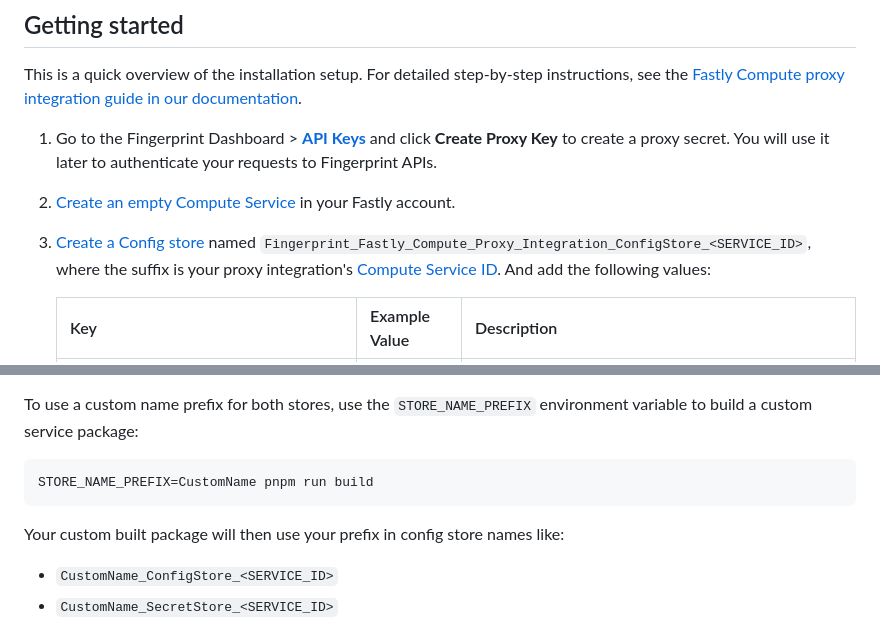
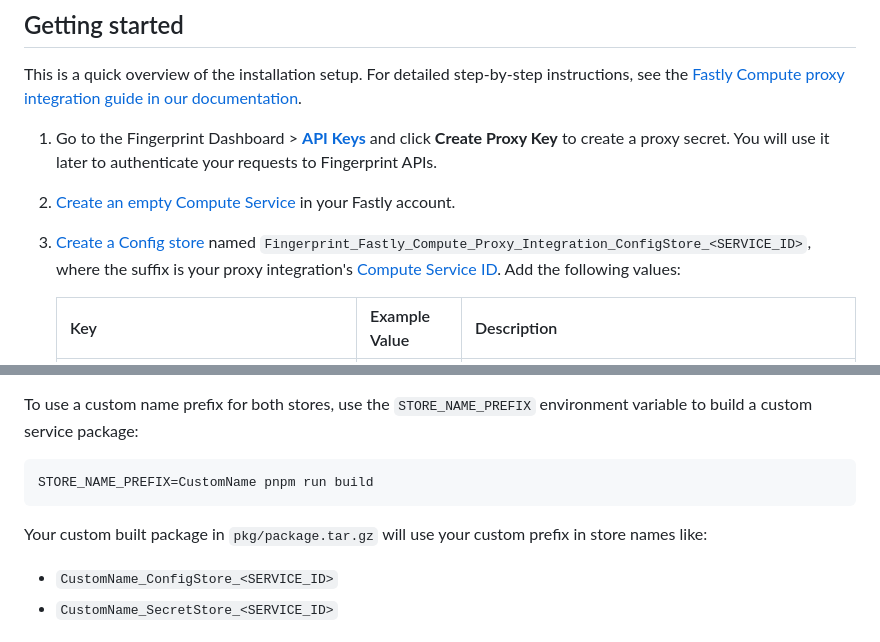
Before and after one commit to fingerprintjs/fingerprint-pro-fastly-compute-proxy-integration, a Markdown page: README.md, 2 parts joined by grey strips. Rendered like a GitHub page.

Commit message:
docs: clean up readme

````diff
--- a/README.md
+++ b/README.md
@@ -36,7 +36,7 @@ This is a quick overview of the installation setup. For detailed step-by-step in
 
 2. [Create an empty Compute Service](https://docs.fastly.com/en/guides/working-with-compute-services#creating-a-new-compute-service) in your Fastly account.
 
-3. [Create a Config store](https://docs.fastly.com/en/guides/working-with-config-stores#creating-a-config-store) named `Fingerprint_Fastly_Compute_Proxy_Integration_ConfigStore_<SERVICE_ID>`, where the suffix is your proxy integration's [Compute Service ID](https://docs.fastly.com/en/guides/about-services). And add the following values:
+3. [Create a Config store](https://docs.fastly.com/en/guides/working-with-config-stores#creating-a-config-store) named `Fingerprint_Fastly_Compute_Proxy_Integration_ConfigStore_<SERVICE_ID>`, where the suffix is your proxy integration's [Compute Service ID](https://docs.fastly.com/en/guides/about-services). Add the following values:
 
    | Key                          | Example Value | Description                                                                                                                                                            |
    | ---------------------------- | ------------- | ---------------------------------------------------------------------------------------------------------------------------------------------------------------------- |
@@ -84,7 +84,7 @@ To use a custom name prefix for both stores, use the `STORE_NAME_PREFIX` environ
 STORE_NAME_PREFIX=CustomName pnpm run build
 ```
 
-Your custom built package will then use your prefix in config store names like:
+Your custom built package in `pkg/package.tar.gz` will use your custom prefix in store names like:
 
 * `CustomName_ConfigStore_<SERVICE_ID>`
 * `CustomName_SecretStore_<SERVICE_ID>`
````
